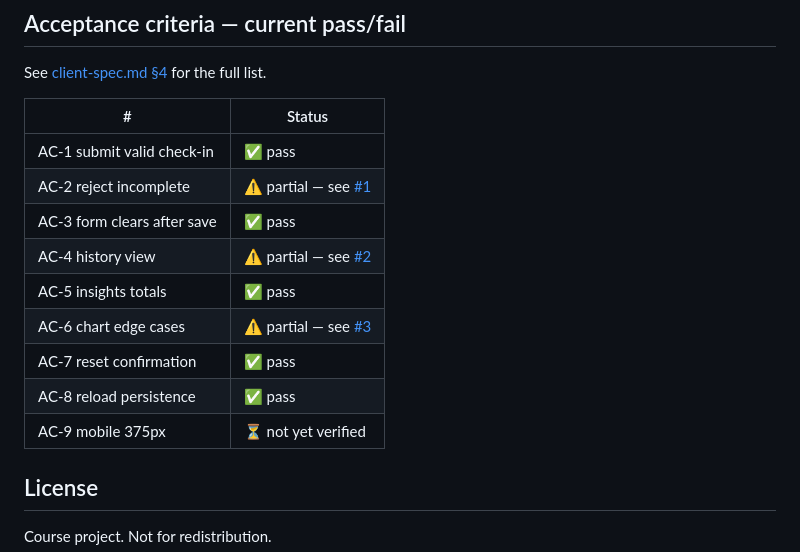
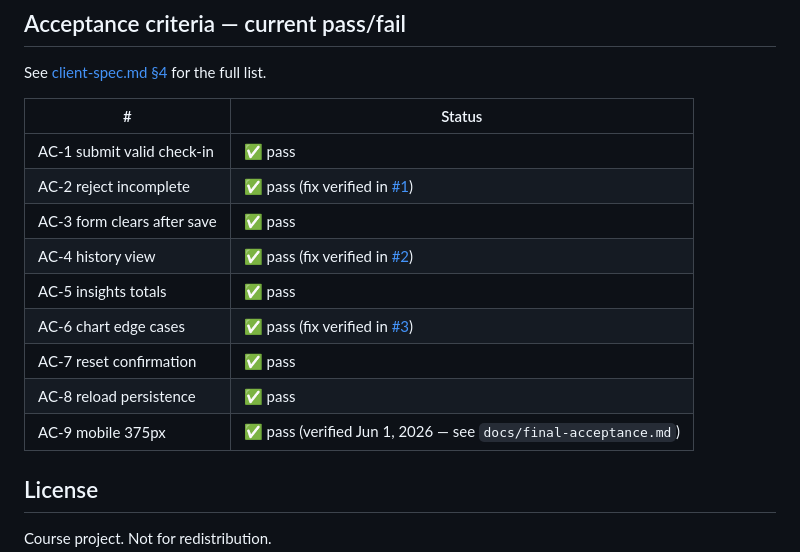
Before and after one commit to yanzhang1103/510-client-developer, a Markdown page: README.md, the part around the change. Rendered like a GitHub page.

Commit message:
client-03: final acceptance — all ACs pass, all issues closed

```diff
--- a/README.md
+++ b/README.md
@@ -89,14 +89,14 @@ See [client-spec.md §4](docs/client-spec.md#4-acceptance-criteria) for the full
 | # | Status |
 |---|--------|
 | AC-1 submit valid check-in | ✅ pass |
-| AC-2 reject incomplete | ⚠️ partial — see [#1](../../issues/1) |
+| AC-2 reject incomplete | ✅ pass (fix verified in [#1](../../issues/1)) |
 | AC-3 form clears after save | ✅ pass |
-| AC-4 history view | ⚠️ partial — see [#2](../../issues/2) |
+| AC-4 history view | ✅ pass (fix verified in [#2](../../issues/2)) |
 | AC-5 insights totals | ✅ pass |
-| AC-6 chart edge cases | ⚠️ partial — see [#3](../../issues/3) |
+| AC-6 chart edge cases | ✅ pass (fix verified in [#3](../../issues/3)) |
 | AC-7 reset confirmation | ✅ pass |
 | AC-8 reload persistence | ✅ pass |
-| AC-9 mobile 375px | ⏳ not yet verified |
+| AC-9 mobile 375px | ✅ pass (verified Jun 1, 2026 — see `docs/final-acceptance.md`) |
 
 ## License
 
```
Also changed, not shown: docs/final-acceptance.md (added, +52 -0 lines).
